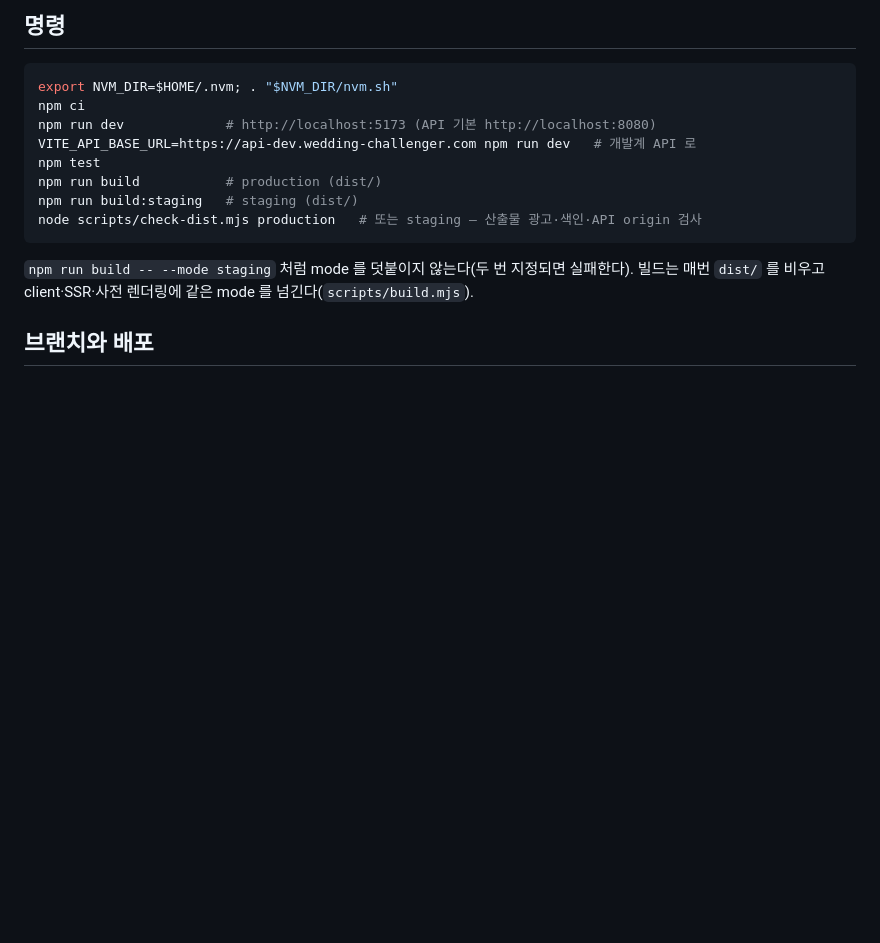
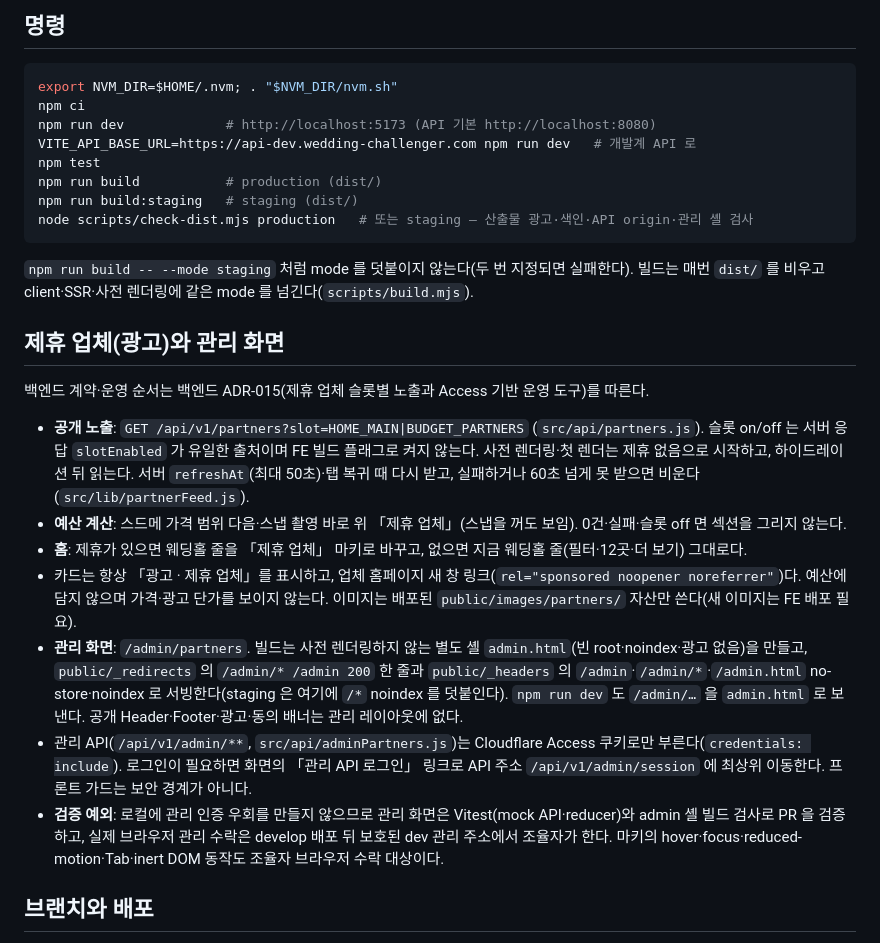
Before and after one commit to Wedding-Challenger/wedding-challenger, a Markdown page: README.md, the part around the change. GitHub-like rendering; blank space fills up the shorter version.

Commit message:
docs: #31 README 제휴 업체·관리 셸 안내
Co-Authored-By: Claude Opus 5.5 <noreply@anthropic.com>
Claude-Session: https://claude.ai/code/session_017GuS44kL3dyAZ9GGZ2z2NZ

````diff
--- a/README.md
+++ b/README.md
@@ -31,10 +31,22 @@ VITE_API_BASE_URL=https://api-dev.wedding-challenger.com npm run dev   # 개발
 npm test
 npm run build           # production (dist/)
 npm run build:staging   # staging (dist/)
-node scripts/check-dist.mjs production   # 또는 staging — 산출물 광고·색인·API origin 검사
+node scripts/check-dist.mjs production   # 또는 staging — 산출물 광고·색인·API origin·관리 셸 검사
 ```
 
 `npm run build -- --mode staging` 처럼 mode 를 덧붙이지 않는다(두 번 지정되면 실패한다). 빌드는 매번 `dist/` 를 비우고 client·SSR·사전 렌더링에 같은 mode 를 넘긴다(`scripts/build.mjs`).
+
+## 제휴 업체(광고)와 관리 화면
+
+백엔드 계약·운영 순서는 백엔드 ADR-015(제휴 업체 슬롯별 노출과 Access 기반 운영 도구)를 따른다.
+
+- **공개 노출**: `GET /api/v1/partners?slot=HOME_MAIN|BUDGET_PARTNERS` (`src/api/partners.js`). 슬롯 on/off 는 서버 응답 `slotEnabled` 가 유일한 출처이며 FE 빌드 플래그로 켜지 않는다. 사전 렌더링·첫 렌더는 제휴 없음으로 시작하고, 하이드레이션 뒤 읽는다. 서버 `refreshAt`(최대 50초)·탭 복귀 때 다시 받고, 실패하거나 60초 넘게 못 받으면 비운다(`src/lib/partnerFeed.js`).
+- **예산 계산**: 스드메 가격 범위 다음·스냅 촬영 바로 위 「제휴 업체」(스냅을 꺼도 보임). 0건·실패·슬롯 off 면 섹션을 그리지 않는다.
+- **홈**: 제휴가 있으면 웨딩홀 줄을 「제휴 업체」 마키로 바꾸고, 없으면 지금 웨딩홀 줄(필터·12곳·더 보기) 그대로다.
+- 카드는 항상 「광고 · 제휴 업체」를 표시하고, 업체 홈페이지 새 창 링크(`rel="sponsored noopener noreferrer"`)다. 예산에 담지 않으며 가격·광고 단가를 보이지 않는다. 이미지는 배포된 `public/images/partners/` 자산만 쓴다(새 이미지는 FE 배포 필요).
+- **관리 화면**: `/admin/partners`. 빌드는 사전 렌더링하지 않는 별도 셸 `admin.html`(빈 root·noindex·광고 없음)을 만들고, `public/_redirects` 의 `/admin/* /admin 200` 한 줄과 `public/_headers` 의 `/admin`·`/admin/*`·`/admin.html` no-store·noindex 로 서빙한다(staging 은 여기에 `/*` noindex 를 덧붙인다). `npm run dev` 도 `/admin/…` 을 `admin.html` 로 보낸다. 공개 Header·Footer·광고·동의 배너는 관리 레이아웃에 없다.
+- 관리 API(`/api/v1/admin/**`, `src/api/adminPartners.js`)는 Cloudflare Access 쿠키로만 부른다(`credentials: include`). 로그인이 필요하면 화면의 「관리 API 로그인」 링크로 API 주소 `/api/v1/admin/session` 에 최상위 이동한다. 프론트 가드는 보안 경계가 아니다.
+- **검증 예외**: 로컬에 관리 인증 우회를 만들지 않으므로 관리 화면은 Vitest(mock API·reducer)와 admin 셸 빌드 검사로 PR 을 검증하고, 실제 브라우저 관리 수락은 develop 배포 뒤 보호된 dev 관리 주소에서 조율자가 한다. 마키의 hover·focus·reduced-motion·Tab·inert DOM 동작도 조율자 브라우저 수락 대상이다.
 
 ## 브랜치와 배포
 
````
